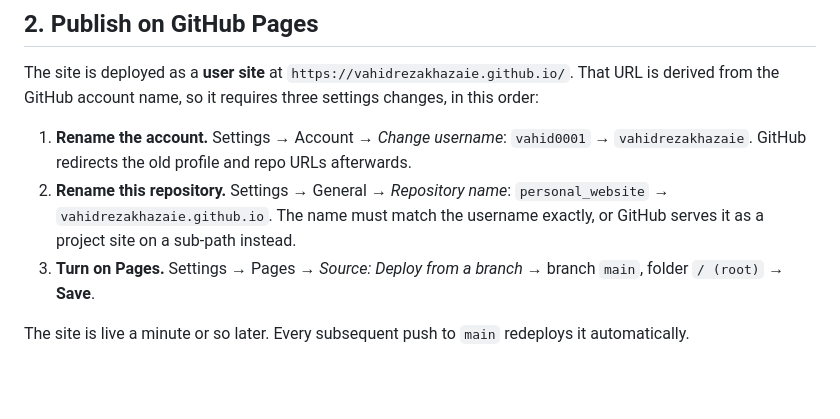
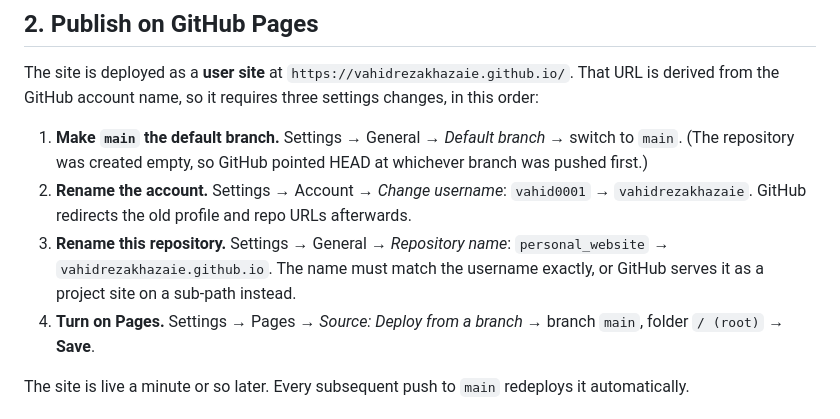
Before and after one commit to vahid0001/personal_website, a Markdown page: README.md, the part around the change. Rendered like a GitHub page; blank space fills up the shorter version.

Commit message:
Document the default-branch switch in the Pages setup
The repository was created empty, so GitHub pointed HEAD at the first branch
pushed rather than main. Pages setup needs that flipped first.

Co-Authored-By: Claude Opus 5 <noreply@anthropic.com>
Claude-Session: https://claude.ai/code/session_017JbYzoPtJUTPXdpx2FU8GQ

```diff
--- a/README.md
+++ b/README.md
@@ -44,13 +44,16 @@ The site is deployed as a **user site** at `https://vahidrezakhazaie.github.io/`
 That URL is derived from the GitHub account name, so it requires three settings
 changes, in this order:
 
-1. **Rename the account.** Settings → Account → *Change username*:
+1. **Make `main` the default branch.** Settings → General → *Default branch* →
+   switch to `main`. (The repository was created empty, so GitHub pointed HEAD at
+   whichever branch was pushed first.)
+2. **Rename the account.** Settings → Account → *Change username*:
    `vahid0001` → `vahidrezakhazaie`. GitHub redirects the old profile and repo
    URLs afterwards.
-2. **Rename this repository.** Settings → General → *Repository name*:
+3. **Rename this repository.** Settings → General → *Repository name*:
    `personal_website` → `vahidrezakhazaie.github.io`. The name must match the
    username exactly, or GitHub serves it as a project site on a sub-path instead.
-3. **Turn on Pages.** Settings → Pages → *Source: Deploy from a branch* →
+4. **Turn on Pages.** Settings → Pages → *Source: Deploy from a branch* →
    branch `main`, folder `/ (root)` → **Save**.
 
 The site is live a minute or so later. Every subsequent push to `main`
```
